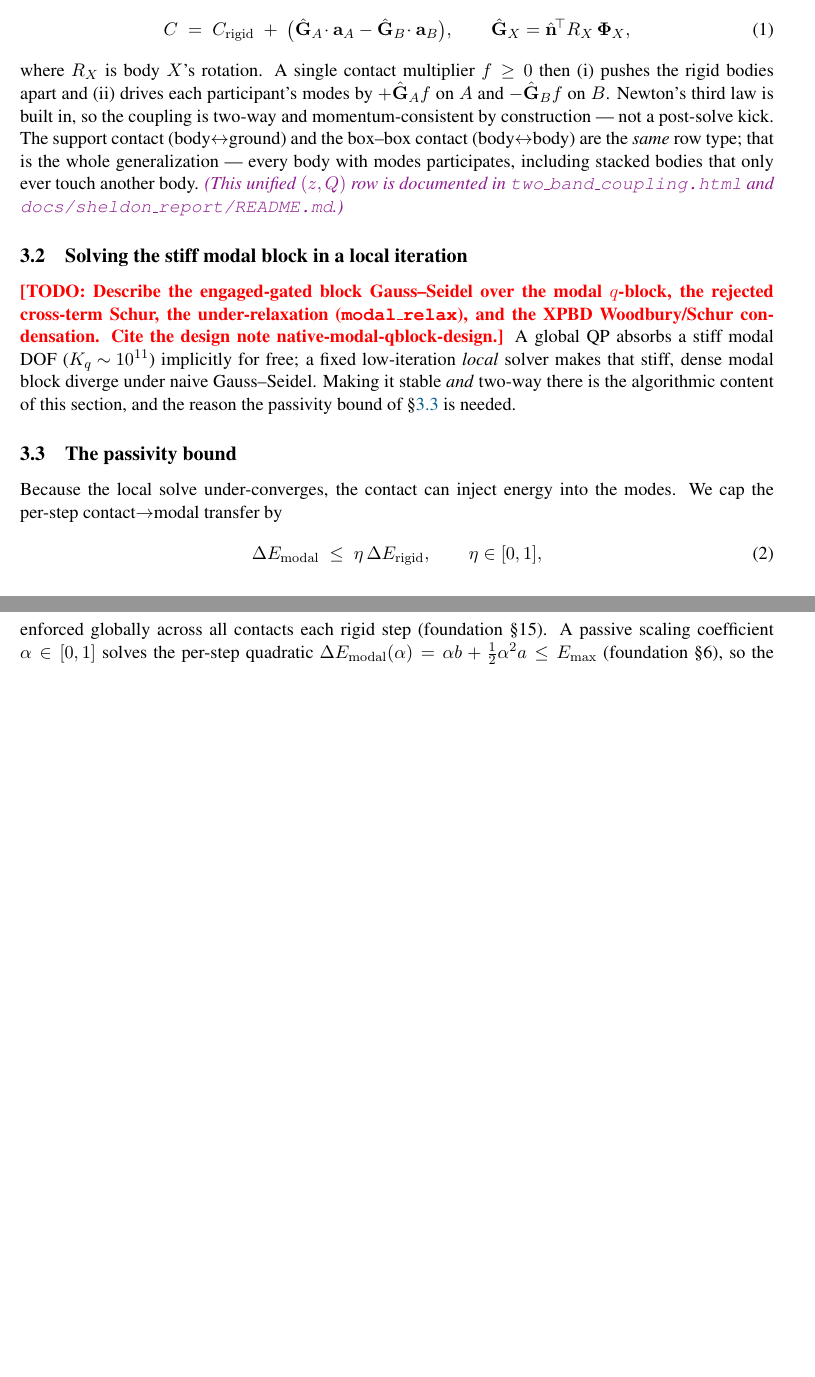
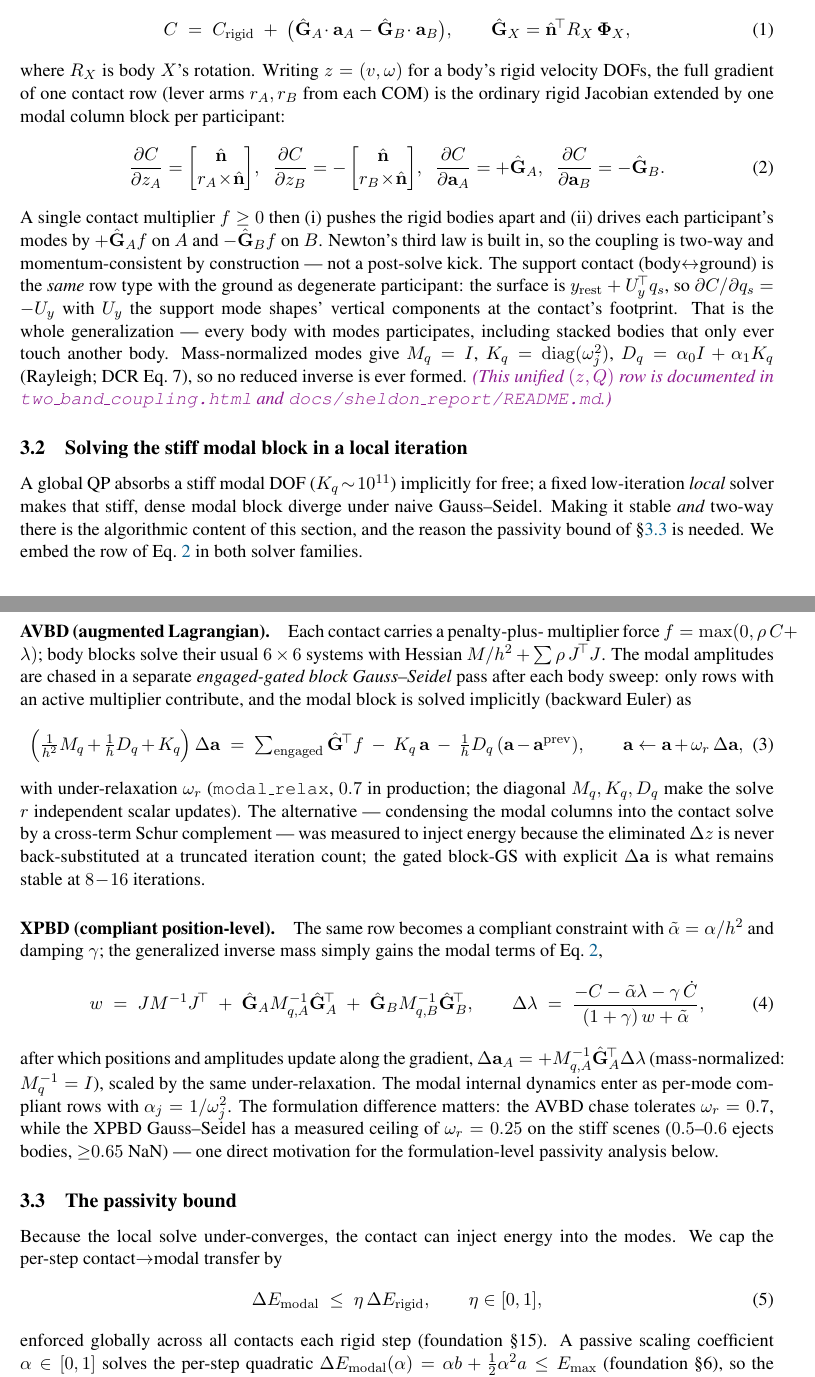
Before and after one commit to nanli9/DCR, a LaTeX paper (main.tex, which reads sections/30_method.tex): two parts of pages 3 and 4 of 8, joined at a grey line, cut so that both start at the same text, the shorter picture padded with empty space. Compiled offline with pdfLaTeX.

Commit message:
method: full constraint gradient (Eq. grad) + AVBD q-block (engaged-gated block-GS, BE, under-relax) + XPBD compliant form (modal inverse-mass, relax ceiling)
Co-Authored-By: Claude Fable 5 <noreply@anthropic.com>

```diff
--- a/sections/30_method.tex
+++ b/sections/30_method.tex
@@ -13,27 +13,86 @@ point of both participants, so the unilateral gap becomes
   \qquad \Ghat_X = \nvec^{\!\top} R_X\, \Phimat_X ,
   \label{eq:gap}
 \end{equation}
-where $R_X$ is body $X$'s rotation. A single contact multiplier $f\ge 0$ then (i)
+where $R_X$ is body $X$'s rotation. Writing $z=(v,\omega)$ for a body's rigid
+velocity DOFs, the full gradient of one contact row (lever arms $r_A,r_B$ from each
+COM) is the ordinary rigid Jacobian extended by one modal column block per
+participant:
+\begin{equation}
+  \frac{\partial C}{\partial z_A} = \begin{bmatrix}\nvec\\ r_A\!\times\!\nvec\end{bmatrix}\!,
+  \;\;
+  \frac{\partial C}{\partial z_B} = -\begin{bmatrix}\nvec\\ r_B\!\times\!\nvec\end{bmatrix}\!,
+  \;\;
+  \frac{\partial C}{\partial \amp_A} = +\Ghat_A,
+  \;\;
+  \frac{\partial C}{\partial \amp_B} = -\Ghat_B.
+  \label{eq:grad}
+\end{equation}
+A single contact multiplier $f\ge 0$ then (i)
 pushes the rigid bodies apart and (ii) drives each participant's modes by
 $+\Ghat_A f$ on $A$ and $-\Ghat_B f$ on $B$. Newton's third law is built in, so the
 coupling is two-way and momentum-consistent by construction --- not a post-solve
-kick. The support contact (body$\leftrightarrow$ground) and the box--box contact
-(body$\leftrightarrow$body) are the \emph{same} row type; that is the whole
-generalization --- every body with modes participates, including stacked bodies that
-only ever touch another body.
+kick. The support contact (body$\leftrightarrow$ground) is the \emph{same} row type
+with the ground as degenerate participant: the surface is
+$y_{\mathrm{rest}}+U_y^{\!\top}q_s$, so $\partial C/\partial q_s=-U_y$ with $U_y$
+the support mode shapes' vertical components at the contact's footprint. That is
+the whole generalization --- every body with modes participates, including stacked
+bodies that only ever touch another body. Mass-normalized modes give
+$M_q=I$, $K_q=\operatorname{diag}(\omega_j^2)$, $D_q=\alpha_0 I+\alpha_1 K_q$
+(Rayleigh; DCR Eq.~7), so no reduced inverse is ever formed.
 \note{This unified $(z,Q)$ row is documented in \texttt{two\_band\_coupling.html} and
 \texttt{docs/sheldon\_report/README.md}.}
 
 \subsection{Solving the stiff modal block in a local iteration}
 \label{sec:method:solve}
-\todo{Describe the engaged-gated block Gauss--Seidel over the modal $q$-block, the
-rejected cross-term Schur, the under-relaxation ($\texttt{modal\_relax}$), and the
-XPBD Woodbury/Schur condensation. Cite the design note native-modal-qblock-design.}
 A global QP absorbs a stiff modal DOF ($K_q\!\sim\!10^{11}$) implicitly for free; a
 fixed low-iteration \emph{local} solver makes that stiff, dense modal block diverge
 under naive Gauss--Seidel. Making it stable \emph{and} two-way there is the
 algorithmic content of this section, and the reason the passivity bound of
-\S\ref{sec:method:passivity} is needed.
+\S\ref{sec:method:passivity} is needed. We embed the row of Eq.~\ref{eq:grad} in
+both solver families.
+
+\paragraph*{AVBD (augmented Lagrangian).} Each contact carries a penalty-plus-
+multiplier force $f=\max(0,\rho\,C+\lambda)$; body blocks solve their usual
+$6\times6$ systems with Hessian $M/h^2+\sum\rho\,J^{\!\top}J$. The modal amplitudes
+are chased in a separate \emph{engaged-gated block Gauss--Seidel} pass after each
+body sweep: only rows with an active multiplier contribute, and the modal block is
+solved implicitly (backward Euler) as
+\begin{equation}
+  \Big(\tfrac{1}{h^2}M_q+\tfrac{1}{h}D_q+K_q\Big)\,\Delta\amp
+  \;=\; \textstyle\sum_{\mathrm{engaged}}\Ghat^{\!\top} f
+        \;-\; K_q\,\amp \;-\; \tfrac{1}{h}D_q\,(\amp-\amp^{\mathrm{prev}}),
+  \qquad
+  \amp \leftarrow \amp + \omega_r\,\Delta\amp,
+  \label{eq:qblock}
+\end{equation}
+with under-relaxation $\omega_r$ (\texttt{modal\_relax}, $0.7$ in production; the
+diagonal $M_q,K_q,D_q$ make the solve $r$ independent scalar updates). The
+alternative --- condensing the modal columns into the contact solve by a cross-term
+Schur complement --- was measured to inject energy because the eliminated
+$\Delta z$ is never back-substituted at a truncated iteration count; the gated
+block-GS with explicit $\Delta\amp$ is what remains stable at $8\!-\!16$
+iterations.
+
+\paragraph*{XPBD (compliant position-level).} The same row becomes a compliant
+constraint with $\tilde\alpha=\alpha/h^2$ and damping $\gamma$; the generalized
+inverse mass simply gains the modal terms of Eq.~\ref{eq:grad},
+\begin{equation}
+  w \;=\; J M^{-1} J^{\!\top}
+        \;+\; \Ghat_A M_{q,A}^{-1}\Ghat_A^{\!\top}
+        \;+\; \Ghat_B M_{q,B}^{-1}\Ghat_B^{\!\top},
+  \qquad
+  \Delta\lambda \;=\; \frac{-C-\tilde\alpha\lambda-\gamma\,\dot C}
+                            {(1+\gamma)\,w+\tilde\alpha},
+  \label{eq:xpbd}
+\end{equation}
+after which positions and amplitudes update along the gradient,
+$\Delta\amp_A=+M_{q,A}^{-1}\Ghat_A^{\!\top}\Delta\lambda$ (mass-normalized:
+$M_q^{-1}=I$), scaled by the same under-relaxation. The modal internal dynamics
+enter as per-mode compliant rows with $\alpha_j=1/\omega_j^2$. The formulation
+difference matters: the AVBD chase tolerates $\omega_r=0.7$, while the XPBD
+Gauss--Seidel has a measured ceiling of $\omega_r=0.25$ on the stiff scenes
+($0.5$--$0.6$ ejects bodies, ${\ge}0.65$ NaN) --- one direct motivation for the
+formulation-level passivity analysis below.
 
 \subsection{The passivity bound}
 \label{sec:method:passivity}
```
